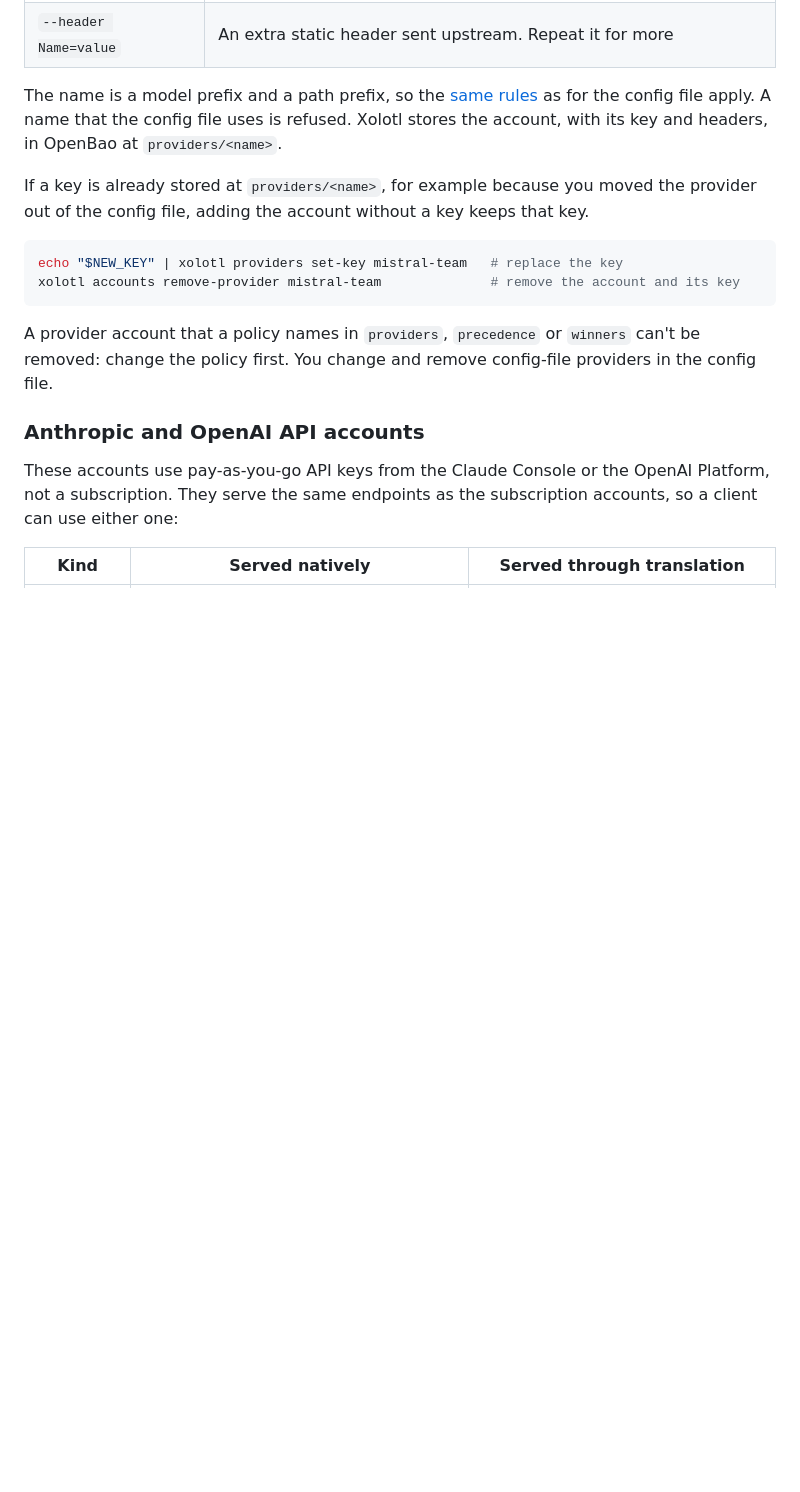
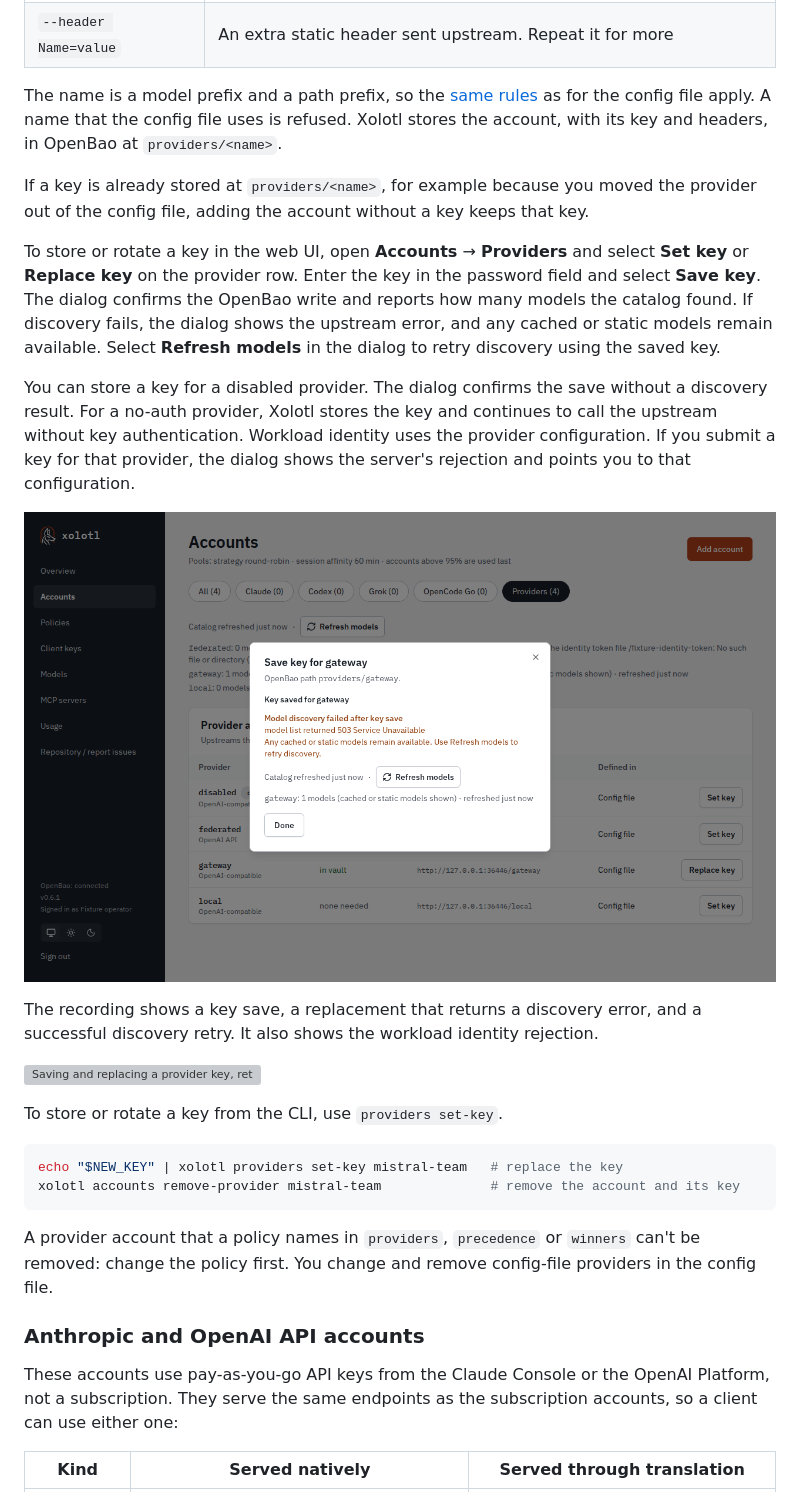
Before and after one commit to wyrd-company/xolotl, a Markdown page: docs/user/accounts.md, the part around the change. GitHub-like rendering; pictures changed too: docs/user/assets/provider-key-discovery-error.png (added); blank space fills up the shorter version; grey boxes are pictures that could not be loaded.

Commit message:
docs(ui): document provider key feedback

````diff
--- a/docs/user/accounts.md
+++ b/docs/user/accounts.md
@@ -145,6 +145,28 @@ its key and headers, in OpenBao at `providers/<name>`.
 If a key is already stored at `providers/<name>`, for example because you moved
 the provider out of the config file, adding the account without a key keeps
 that key.
+
+To store or rotate a key in the web UI, open **Accounts** → **Providers** and
+select **Set key** or **Replace key** on the provider row. Enter the key in the
+password field and select **Save key**. The dialog confirms the OpenBao write
+and reports how many models the catalog found. If discovery fails, the dialog
+shows the upstream error, and any cached or static models remain available.
+Select **Refresh models** in the dialog to retry discovery using the saved key.
+
+You can store a key for a disabled provider. The dialog confirms the save
+without a discovery result. For a no-auth provider, Xolotl stores the key and
+continues to call the upstream without key authentication. Workload identity
+uses the provider configuration. If you submit a key for that provider, the
+dialog shows the server's rejection and points you to that configuration.
+
+![Saved provider key with an upstream discovery error and a Refresh models button](assets/provider-key-discovery-error.png)
+
+The recording shows a key save, a replacement that returns a discovery error,
+and a successful discovery retry. It also shows the workload identity rejection.
+
+![Saving and replacing a provider key, retrying discovery, and seeing a workload identity rejection](assets/provider-key-workflow.gif)
+
+To store or rotate a key from the CLI, use `providers set-key`.
 
 ```sh
 echo "$NEW_KEY" | xolotl providers set-key mistral-team   # replace the key
````
Also changed, not shown: docs/design/web-ui.md (+2 -2 lines), docs/user/web-ui.md (+1 -1 lines), 2 other files.
